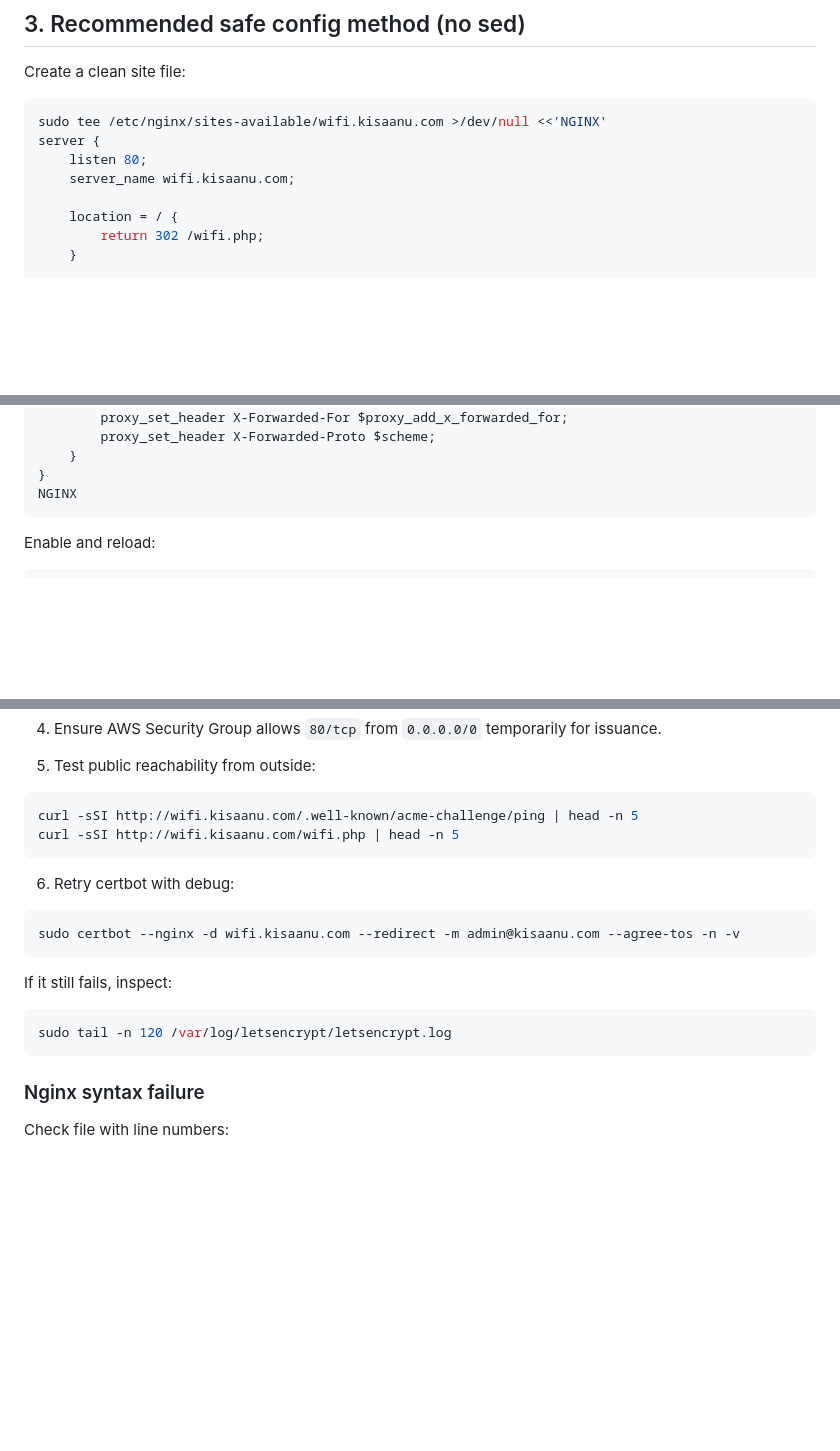
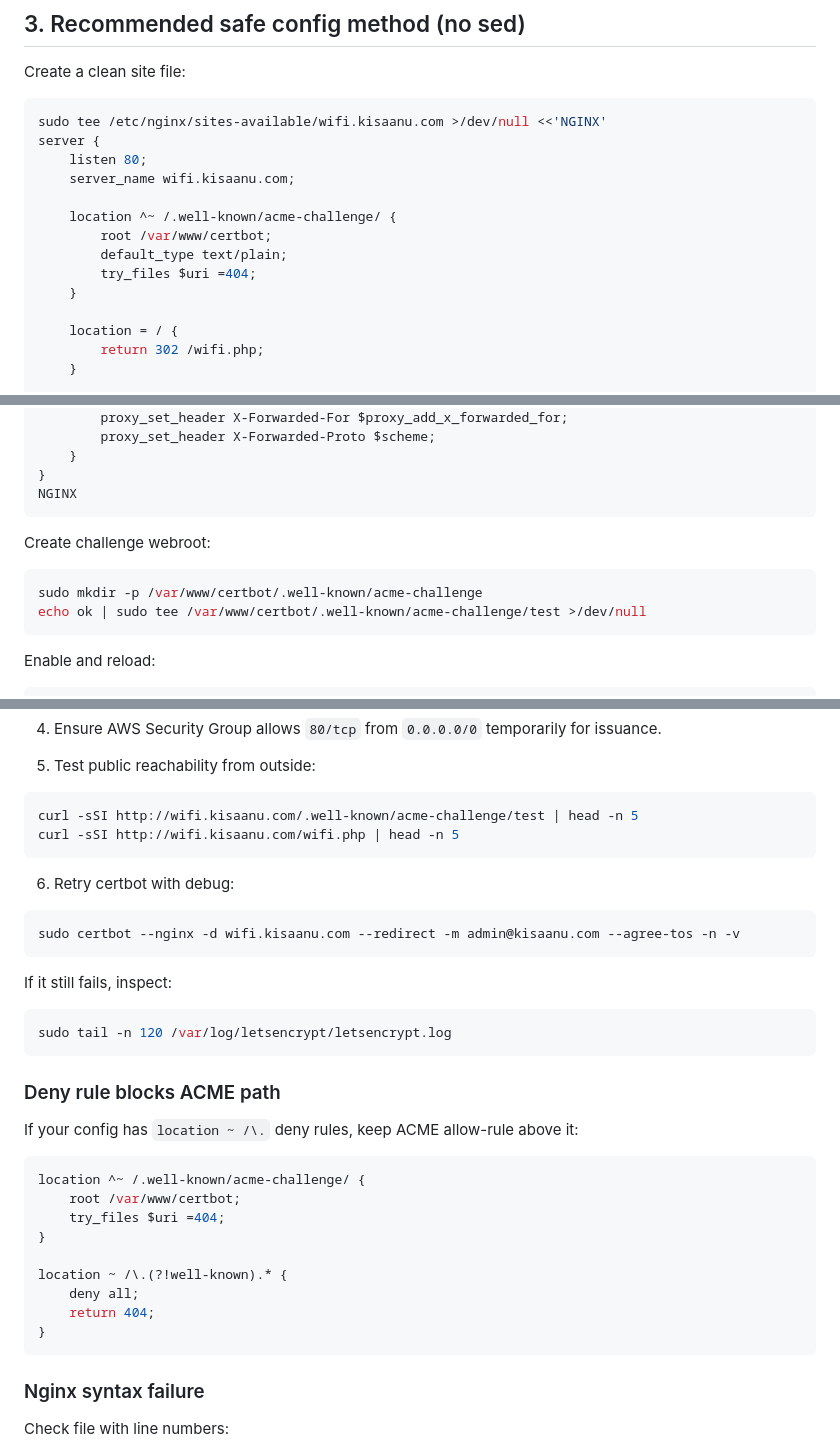
Before and after one commit to techieshukla/radius-kisaanu, a Markdown page: docs/WIFI_DOMAIN_NO_PORT_NGINX_PROXY.md, 3 parts joined by grey strips. Rendered like a GitHub page; blank space fills up the shorter version.

Commit message:
Document ACME allow path before dotfile deny rule

````diff
--- a/docs/WIFI_DOMAIN_NO_PORT_NGINX_PROXY.md
+++ b/docs/WIFI_DOMAIN_NO_PORT_NGINX_PROXY.md
@@ -45,6 +45,12 @@ server {
     listen 80;
     server_name wifi.kisaanu.com;
 
+    location ^~ /.well-known/acme-challenge/ {
+        root /var/www/certbot;
+        default_type text/plain;
+        try_files $uri =404;
+    }
+
     location = / {
         return 302 /wifi.php;
     }
@@ -90,6 +96,13 @@ server {
     }
 }
 NGINX
+```
+
+Create challenge webroot:
+
+```bash
+sudo mkdir -p /var/www/certbot/.well-known/acme-challenge
+echo ok | sudo tee /var/www/certbot/.well-known/acme-challenge/test >/dev/null
 ```
 
 Enable and reload:
@@ -166,7 +179,7 @@ sudo ufw status
 
 5. Test public reachability from outside:
 ```bash
-curl -sSI http://wifi.kisaanu.com/.well-known/acme-challenge/ping | head -n 5
+curl -sSI http://wifi.kisaanu.com/.well-known/acme-challenge/test | head -n 5
 curl -sSI http://wifi.kisaanu.com/wifi.php | head -n 5
 ```
 
@@ -178,6 +191,21 @@ sudo certbot --nginx -d wifi.kisaanu.com --redirect -m admin@kisaanu.com --agree
 If it still fails, inspect:
 ```bash
 sudo tail -n 120 /var/log/letsencrypt/letsencrypt.log
+```
+
+### Deny rule blocks ACME path
+If your config has `location ~ /\.` deny rules, keep ACME allow-rule above it:
+
+```nginx
+location ^~ /.well-known/acme-challenge/ {
+    root /var/www/certbot;
+    try_files $uri =404;
+}
+
+location ~ /\.(?!well-known).* {
+    deny all;
+    return 404;
+}
 ```
 
 ### Nginx syntax failure
````
